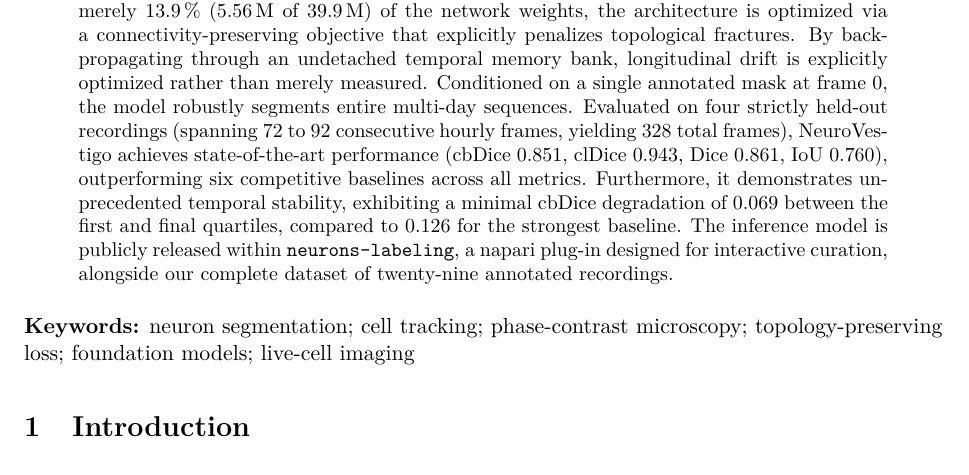
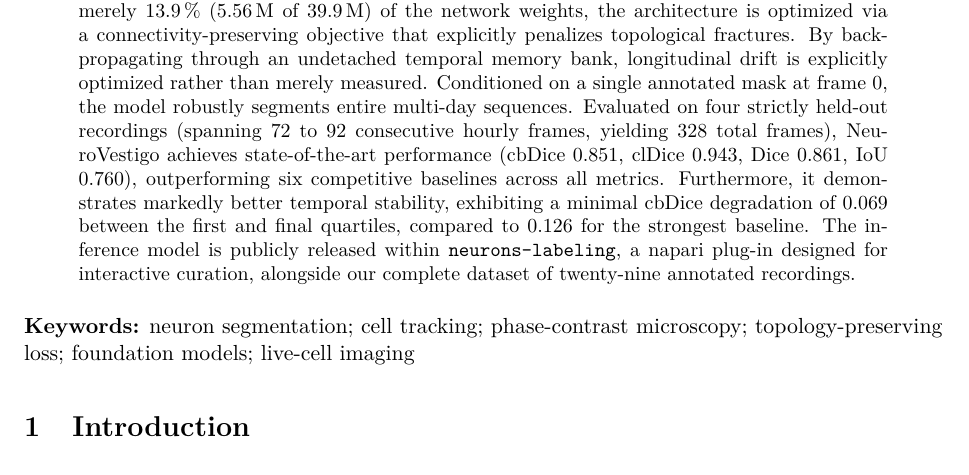
Before and after one commit to adioiz/NeuroVestigo, a LaTeX paper (paper_assets/paper/main.tex): part of page 1 of 24, cut so that both start at the same text. Compiled offline with pdfLaTeX.

Commit message:
Abstract: 'unprecedented' -> 'markedly better' temporal stability
The result is the lowest drift among the six methods benchmarked, which is
not a claim about all prior work. Everything else in the abstract is
traceable to a CSV; this was the one sentence that was not.

```diff
--- a/paper_assets/paper/main.tex
+++ b/paper_assets/paper/main.tex
@@ -317,7 +317,7 @@ multi-day sequences. Evaluated on four strictly held-out recordings
 (spanning 72 to 92 consecutive hourly frames, yielding $328$ total frames),
 NeuroVestigo achieves state-of-the-art performance (cbDice $0.851$, clDice
 $0.943$, Dice $0.861$, IoU $0.760$), outperforming six competitive baselines
-across all metrics. Furthermore, it demonstrates unprecedented temporal
+across all metrics. Furthermore, it demonstrates markedly better temporal
 stability, exhibiting a minimal cbDice degradation of $0.069$ between the
 first and final quartiles, compared to $0.126$ for the strongest baseline.
 The inference model is publicly released within \texttt{neurons-labeling}, a
```
